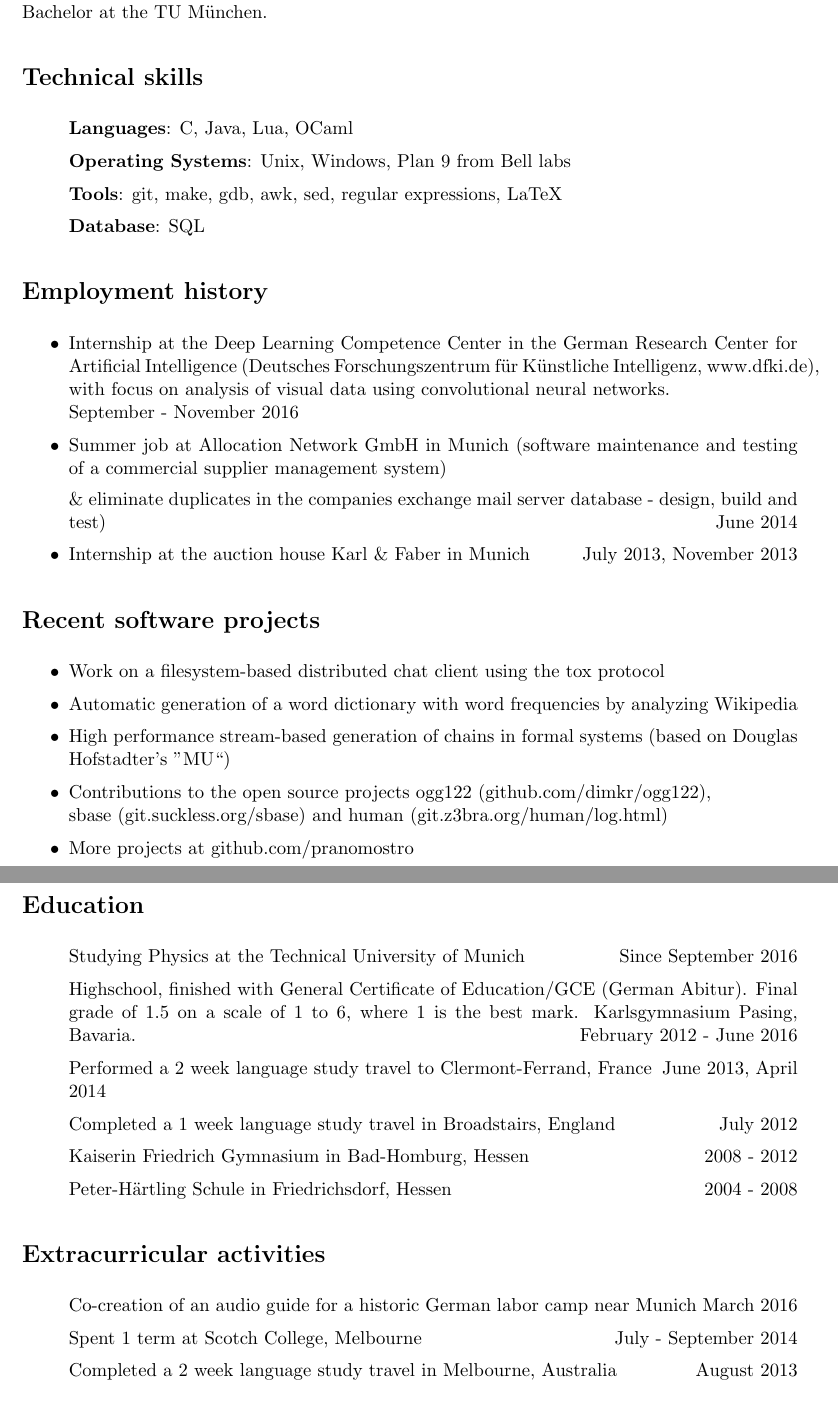
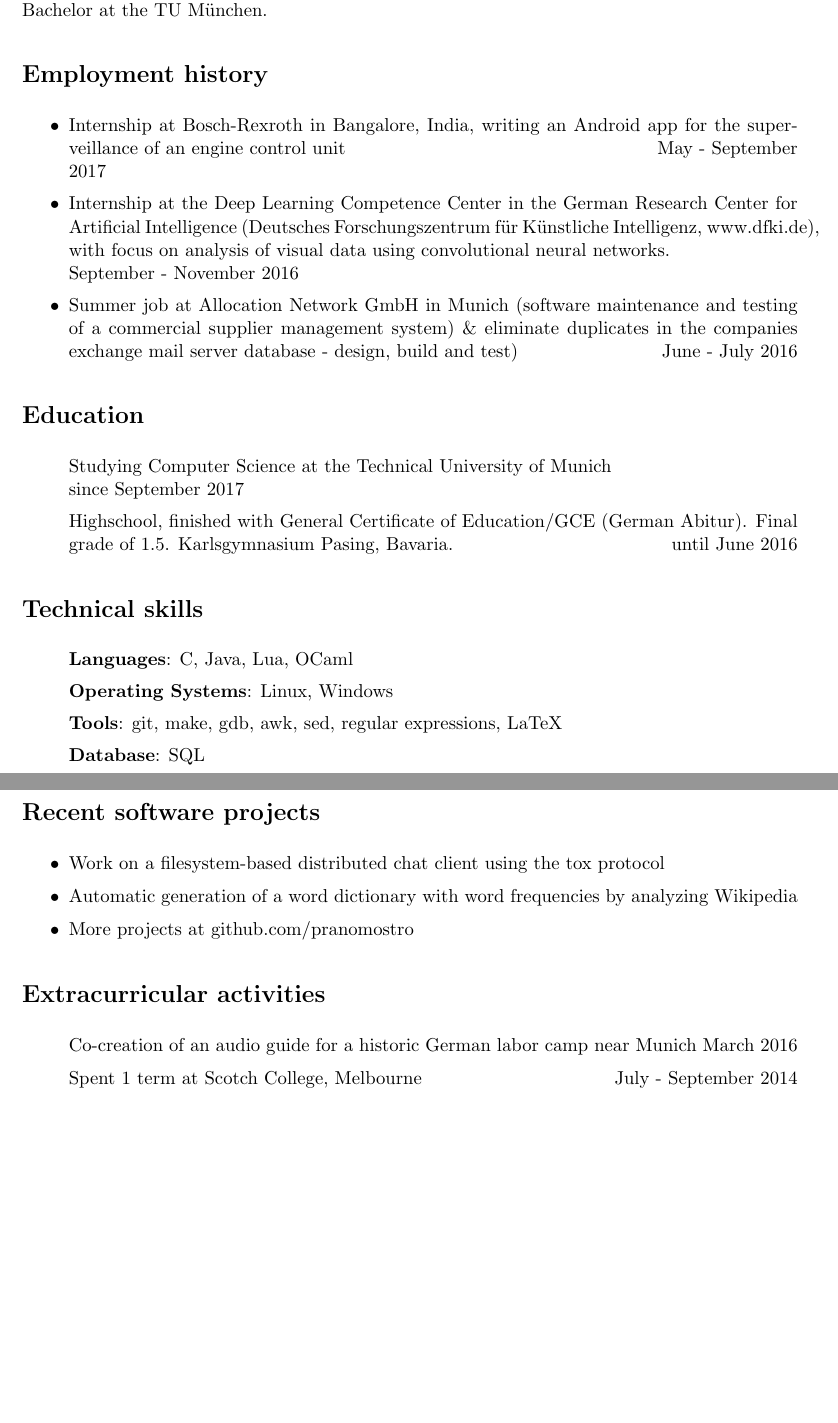
Before and after one commit to pranomostro/resume, a LaTeX CV (resume.tex): two parts of pages 1 and 2 of 2, joined at a grey line, cut so that both start at the same text, the shorter picture padded with empty space. Compiled offline with pdfLaTeX.

Commit message:
Updated the english version of the résumé.

```diff
--- a/resume.tex
+++ b/resume.tex
@@ -33,64 +33,36 @@ design and development methods.
 Finished school in summer 2016 with excellent grades. Currently doing a
 Computer Science Bachelor at the TU München.
 
-\section*{Technical skills}
-\begin{itemize}
-	\setlength{\itemsep}{1pt}
-	\item[]{\bf Languages}: C, Java, Lua, OCaml
-	\item[]{\bf Operating Systems}: Unix, Windows, Plan 9 from Bell labs
-	\item[]{\bf Tools}: git, make, gdb, awk, sed, regular expressions, LaTeX
-	\item[]{\bf Database}: SQL
-\end{itemize}
-
 \section*{Employment history}
 \begin{itemize}
 	\setlength{\itemsep}{1pt}
+	\item Internship at Bosch-Rexroth in Bangalore, India, writing an Android app for the superveillance of an engine control unit \hfill May - September 2017
 	\item Internship at the Deep Learning Competence Center in the German Research Center for Artificial Intelligence
 	(Deutsches Forschungszentrum für Künstliche Intelligenz, www.dfki.de), with focus on analysis of
 	visual data using convolutional neural networks.\\
 	\hfill September - November 2016
-	\item Summer job at Allocation Network GmbH in Munich (software maintenance and testing of a commercial supplier management system)
-
-	\& eliminate duplicates in the companies exchange mail
+	\item Summer job at Allocation Network GmbH in Munich (software maintenance and testing of a commercial supplier management system) \& eliminate duplicates in the companies exchange mail
 	server database - design, build and test)
-	\hfill June 2014
-	\item Internship at the auction house Karl \& Faber in Munich \hfill July 2013, November 2013
-\end{itemize}
-
-\section*{Recent software projects}
-\begin{itemize}
-	\setlength{\itemsep}{1pt}
-	\item Work on a filesystem-based distributed chat client using the tox protocol
-	\item Automatic generation of a word dictionary with word
-	frequencies by analyzing Wikipedia
-	\item High performance stream-based generation of chains
-	in formal systems (based on Douglas Hofstadter's ''MU``)
-	\item Contributions to the open source projects ogg122 (github.com/dimkr/ogg122),\\
-	sbase (git.suckless.org/sbase) and human (git.z3bra.org/human/log.html)
-	\item More projects at github.com/pranomostro
+	\hfill June - July 2016
 \end{itemize}
 
 \section*{Education}
 \begin{itemize}
 	\setlength{\itemsep}{1pt}
-	\item[] Studying Physics at the Technical University of Munich \hfill Since September 2016
+	\item[] Studying Computer Science at the Technical University of Munich\\
+	\hfill since September 2017
 	\item[] Highschool, finished with General Certificate of Education/GCE (German Abitur).
-	Final grade of 1.5 on a scale of 1 to 6, where 1 is the best mark. Karlsgymnasium Pasing, Bavaria.
-	\hfill February 2012 - June 2016
-	\item[] Performed a 2 week language study travel to Clermont-Ferrand, France
-	\hfill June 2013, April 2014
-	\item[] Completed a 1 week language study travel in Broadstairs, England \hfill July 2012
-	\item[] Kaiserin Friedrich Gymnasium in Bad-Homburg, Hessen \hfill 2008 - 2012
-	\item[] Peter-Härtling Schule in Friedrichsdorf, Hessen \hfill 2004 - 2008
+	Final grade of 1.5. Karlsgymnasium Pasing, Bavaria.
+	\hfill until June 2016
 \end{itemize}
 
-\section*{Extracurricular activities}
+\section*{Technical skills}
 \begin{itemize}
 	\setlength{\itemsep}{1pt}
-	\item[] Co-creation of an audio guide for a historic German labor camp near Munich
-	\hfill March 2016
-	\item[] Spent 1 term at Scotch College, Melbourne \hfill July - September 2014
-	\item[] Completed a 2 week language study travel in Melbourne, Australia \hfill August 2013
+	\item[]{\bf Languages}: C, Java, Lua, OCaml
+	\item[]{\bf Operating Systems}: Linux, Windows
+	\item[]{\bf Tools}: git, make, gdb, awk, sed, regular expressions, LaTeX
+	\item[]{\bf Database}: SQL
 \end{itemize}
 
 \section*{Additional abilities}
@@ -101,3 +73,19 @@ Computer Science Bachelor at the TU München.
 	\item Touch typing with 70 words per minute
 \end{itemize}
 
+\section*{Recent software projects}
+\begin{itemize}
+	\setlength{\itemsep}{1pt}
+	\item Work on a filesystem-based distributed chat client using the tox protocol
+	\item Automatic generation of a word dictionary with word
+	frequencies by analyzing Wikipedia
+	\item More projects at github.com/pranomostro
+\end{itemize}
+
+\section*{Extracurricular activities}
+\begin{itemize}
+	\setlength{\itemsep}{1pt}
+	\item[] Co-creation of an audio guide for a historic German labor camp near Munich
+	\hfill March 2016
+	\item[] Spent 1 term at Scotch College, Melbourne \hfill July - September 2014
+\end{itemize}
```
Also changed, not shown: resumefr.tex (+0 -3 lines), ldm.pdf (added), lebenslauf.pdf (added), resume.pdf (added), resumefr.pdf (added), resume.tex (8 more changed lines), 2 other files.
